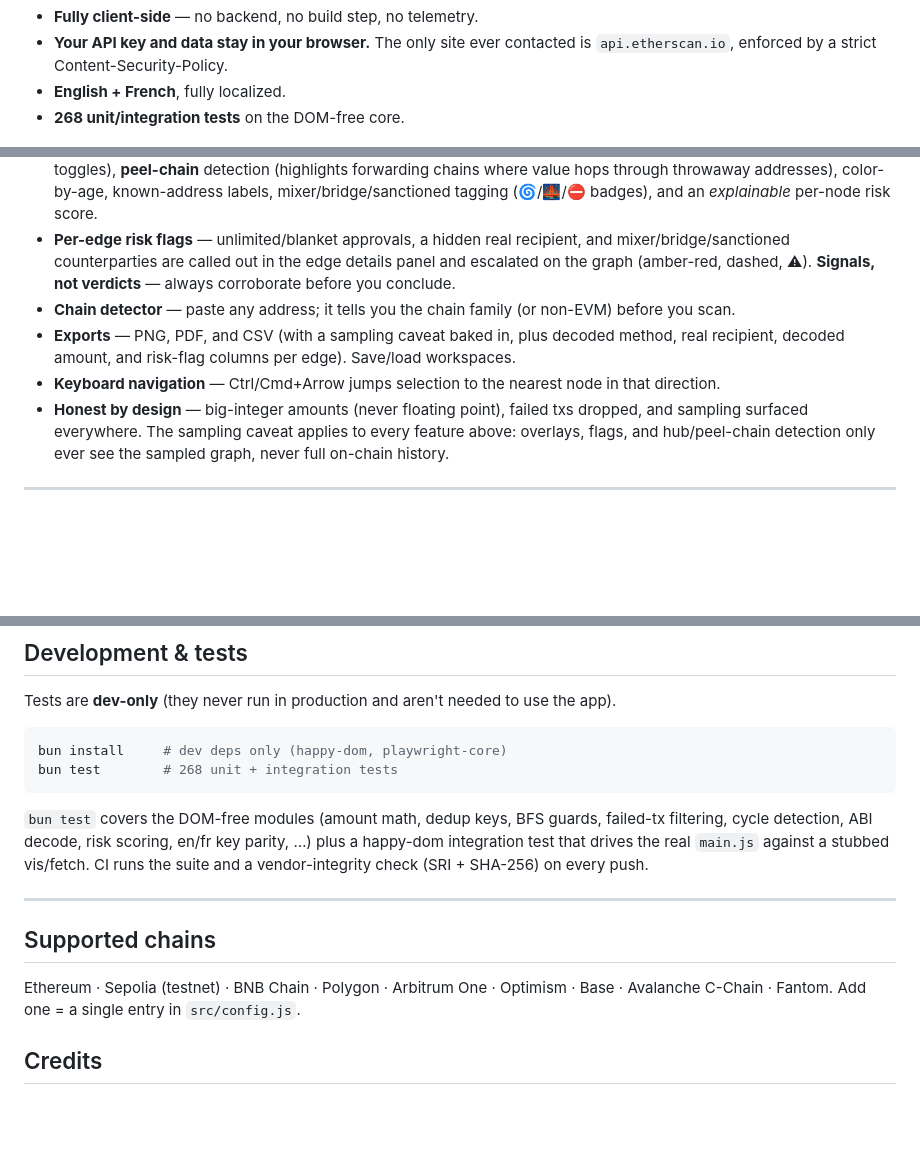
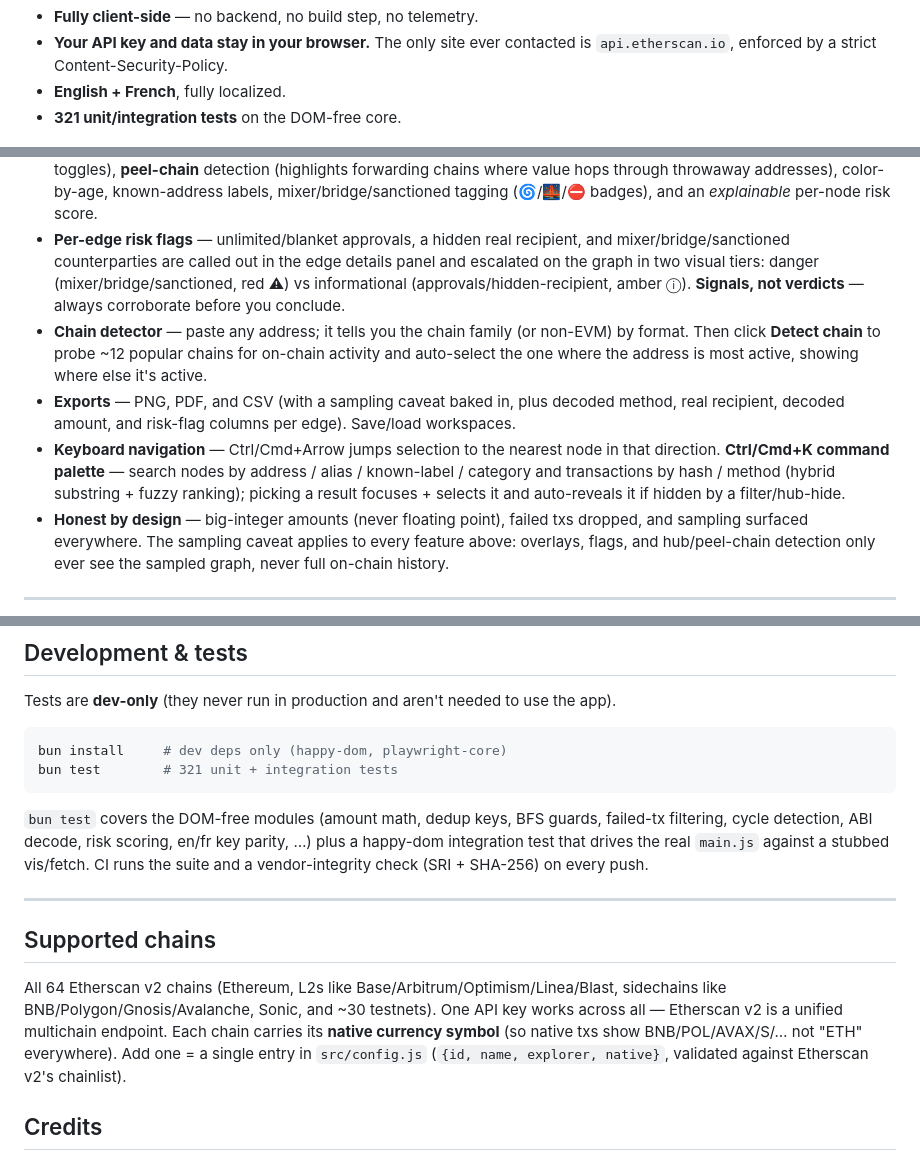
Before and after one commit to gl0bal01/chainmap, a Markdown page: README.md, 3 parts joined by grey strips. GitHub-like rendering; blank space fills up the shorter version.

````diff
--- a/README.md
+++ b/README.md
@@ -16,7 +16,7 @@ detection, sink/faucet hubs, and per-node risk scoring.
 - **Your API key and data stay in your browser.** The only site ever contacted is
   `api.etherscan.io`, enforced by a strict Content-Security-Policy.
 - **English + French**, fully localized.
-- **268 unit/integration tests** on the DOM-free core.
+- **321 unit/integration tests** on the DOM-free core.
 
 ![chainmap graph view](docs/img/graph.png)
 
@@ -71,14 +71,13 @@ pick a chain, paste an address, **Start**. One key works across all supported ch
   *explainable* per-node risk score.
 - **Per-edge risk flags** — unlimited/blanket approvals, a hidden real recipient, and
   mixer/bridge/sanctioned counterparties are called out in the edge details panel and
-  escalated on the graph (amber-red, dashed, ⚠). **Signals, not verdicts** — always
+  escalated on the graph in two visual tiers: danger (mixer/bridge/sanctioned, red ⚠) vs informational (approvals/hidden-recipient, amber ⓘ). **Signals, not verdicts** — always
   corroborate before you conclude.
-- **Chain detector** — paste any address; it tells you the chain family (or non-EVM) before
-  you scan.
+- **Chain detector** — paste any address; it tells you the chain family (or non-EVM) by format. Then click **Detect chain** to probe ~12 popular chains for on-chain activity and auto-select the one where the address is most active, showing where else it's active.
 - **Exports** — PNG, PDF, and CSV (with a sampling caveat baked in, plus decoded method,
   real recipient, decoded amount, and risk-flag columns per edge). Save/load workspaces.
 - **Keyboard navigation** — Ctrl/Cmd+Arrow jumps selection to the nearest node in that
-  direction.
+  direction. **Ctrl/Cmd+K command palette** — search nodes by address / alias / known-label / category and transactions by hash / method (hybrid substring + fuzzy ranking); picking a result focuses + selects it and auto-reveals it if hidden by a filter/hub-hide.
 - **Honest by design** — big-integer amounts (never floating point), failed txs dropped,
   and sampling surfaced everywhere. The sampling caveat applies to every feature above:
   overlays, flags, and hub/peel-chain detection only ever see the sampled graph, never full
@@ -141,7 +140,7 @@ Tests are **dev-only** (they never run in production and aren't needed to use th
 
 ```bash
 bun install     # dev deps only (happy-dom, playwright-core)
-bun test        # 268 unit + integration tests
+bun test        # 321 unit + integration tests
 ```
 
 `bun test` covers the DOM-free modules (amount math, dedup keys, BFS guards, failed-tx
@@ -153,8 +152,7 @@ suite and a vendor-integrity check (SRI + SHA-256) on every push.
 
 ## Supported chains
 
-Ethereum · Sepolia (testnet) · BNB Chain · Polygon · Arbitrum One · Optimism · Base ·
-Avalanche C-Chain · Fantom. Add one = a single entry in `src/config.js`.
+All 64 Etherscan v2 chains (Ethereum, L2s like Base/Arbitrum/Optimism/Linea/Blast, sidechains like BNB/Polygon/Gnosis/Avalanche, Sonic, and ~30 testnets). One API key works across all — Etherscan v2 is a unified multichain endpoint. Each chain carries its **native currency symbol** (so native txs show BNB/POL/AVAX/S/… not "ETH" everywhere). Add one = a single entry in `src/config.js` (`{id, name, explorer, native}`, validated against Etherscan v2's chainlist).
 
 ## Credits
 
````
Also changed, not shown: README.fr.md (+6 -7 lines).
